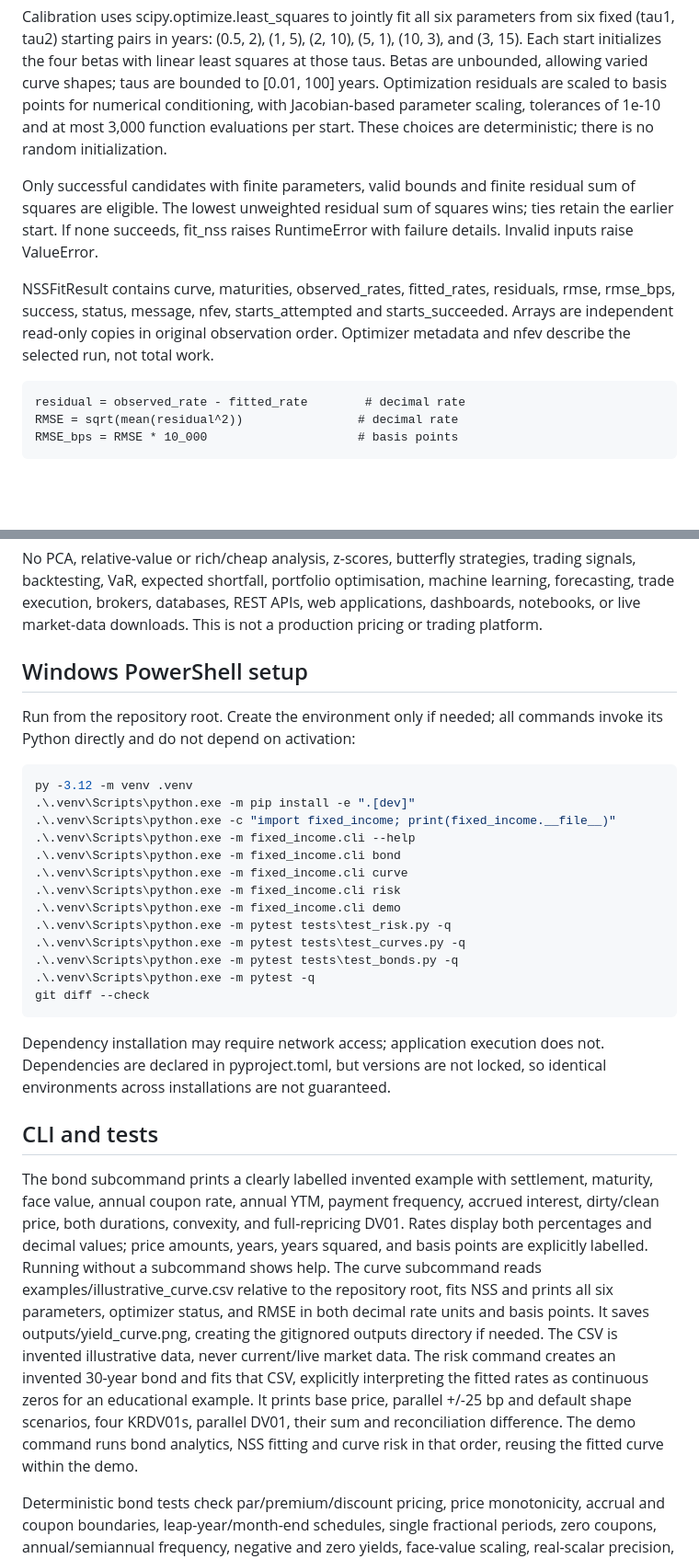
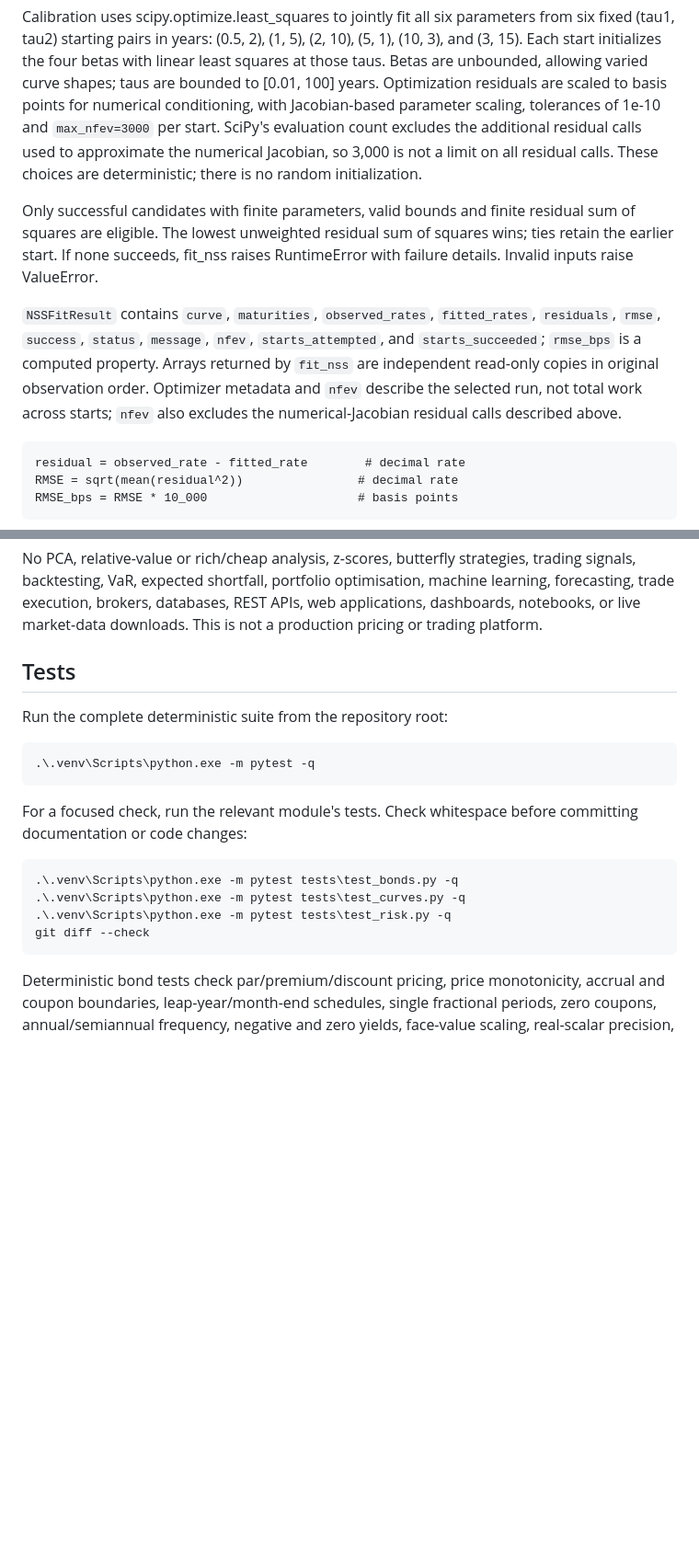
Before and after one commit to REMEDIOSSAMUEL/fixed-income-analytics-engine, a Markdown page: README.md, 2 parts joined by grey strips. Shown at 92% size. Drawn GitHub-style; blank space fills up the shorter version.

Commit message:
docs: refine project documentation

````diff
--- a/README.md
+++ b/README.md
@@ -187,18 +254,22 @@ Each start initializes the four betas with linear least squares at those taus.
 Betas are unbounded, allowing varied curve shapes; taus are bounded to
 [0.01, 100] years. Optimization residuals are scaled to basis points for numerical
 conditioning, with Jacobian-based parameter scaling, tolerances of 1e-10 and
-at most 3,000 function evaluations per start. These choices are deterministic;
-there is no random initialization.
+`max_nfev=3000` per start. SciPy's evaluation count excludes the additional
+residual calls used to approximate the numerical Jacobian, so 3,000 is not a
+limit on all residual calls. These choices are deterministic; there is no random
+initialization.
 
 Only successful candidates with finite parameters, valid bounds and finite
 residual sum of squares are eligible. The lowest unweighted residual sum of
 squares wins; ties retain the earlier start. If none succeeds, fit_nss raises
 RuntimeError with failure details. Invalid inputs raise ValueError.
 
-NSSFitResult contains curve, maturities, observed_rates, fitted_rates, residuals,
-rmse, rmse_bps, success, status, message, nfev, starts_attempted and
-starts_succeeded. Arrays are independent read-only copies in original observation
-order. Optimizer metadata and nfev describe the selected run, not total work.
+`NSSFitResult` contains `curve`, `maturities`, `observed_rates`, `fitted_rates`,
+`residuals`, `rmse`, `success`, `status`, `message`, `nfev`, `starts_attempted`, and
+`starts_succeeded`; `rmse_bps` is a computed property. Arrays returned by `fit_nss`
+are independent read-only copies in original observation order. Optimizer
+metadata and `nfev` describe the selected run, not total work across starts;
+`nfev` also excludes the numerical-Jacobian residual calls described above.
 
 ```text
 residual = observed_rate - fitted_rate        # decimal rate
@@ -379,49 +451,23 @@ machine learning, forecasting, trade execution, brokers, databases, REST APIs,
 web applications, dashboards, notebooks, or live market-data downloads.
 This is not a production pricing or trading platform.
 
-## Windows PowerShell setup
+## Tests
 
-Run from the repository root. Create the environment only if needed; all commands
-invoke its Python directly and do not depend on activation:
+Run the complete deterministic suite from the repository root:
 
 ```powershell
-py -3.12 -m venv .venv
-.\.venv\Scripts\python.exe -m pip install -e ".[dev]"
-.\.venv\Scripts\python.exe -c "import fixed_income; print(fixed_income.__file__)"
-.\.venv\Scripts\python.exe -m fixed_income.cli --help
-.\.venv\Scripts\python.exe -m fixed_income.cli bond
-.\.venv\Scripts\python.exe -m fixed_income.cli curve
-.\.venv\Scripts\python.exe -m fixed_income.cli risk
-.\.venv\Scripts\python.exe -m fixed_income.cli demo
+.\.venv\Scripts\python.exe -m pytest -q
+```
+
+For a focused check, run the relevant module's tests. Check whitespace before
+committing documentation or code changes:
+
+```powershell
+.\.venv\Scripts\python.exe -m pytest tests\test_bonds.py -q
+.\.venv\Scripts\python.exe -m pytest tests\test_curves.py -q
 .\.venv\Scripts\python.exe -m pytest tests\test_risk.py -q
-.\.venv\Scripts\python.exe -m pytest tests\test_curves.py -q
-.\.venv\Scripts\python.exe -m pytest tests\test_bonds.py -q
-.\.venv\Scripts\python.exe -m pytest -q
 git diff --check
 ```
-
-Dependency installation may require network access; application execution does
-not. Dependencies are declared in pyproject.toml, but versions are not locked,
-so identical environments across installations are not guaranteed.
-
-## CLI and tests
-
-The bond subcommand prints a clearly labelled invented example with settlement,
-maturity, face value, annual coupon rate, annual YTM, payment frequency, accrued
-interest, dirty/clean price, both durations, convexity, and full-repricing DV01.
-Rates display both percentages and decimal values; price amounts, years, years
-squared, and basis points are explicitly labelled. Running without a subcommand
-shows help. The curve subcommand reads examples/illustrative_curve.csv relative
-to the repository root, fits NSS and prints all six parameters, optimizer status,
-and RMSE in both decimal rate units and basis points. It saves
-outputs/yield_curve.png, creating the gitignored outputs directory if needed.
-The CSV is invented illustrative data, never current/live market data.
-The risk command creates an invented 30-year bond and fits that CSV, explicitly
-interpreting the fitted rates as continuous zeros for an educational example.
-It prints base price, parallel +/-25 bp and default shape scenarios, four
-KRDV01s, parallel DV01, their sum and reconciliation difference.
-The demo command runs bond analytics, NSS fitting and curve risk in that order,
-reusing the fitted curve within the demo.
 
 Deterministic bond tests check par/premium/discount pricing, price monotonicity,
 accrual and coupon boundaries, leap-year/month-end schedules, single fractional
````
Also changed, not shown: other parts of README.md (+88 -20 lines).
